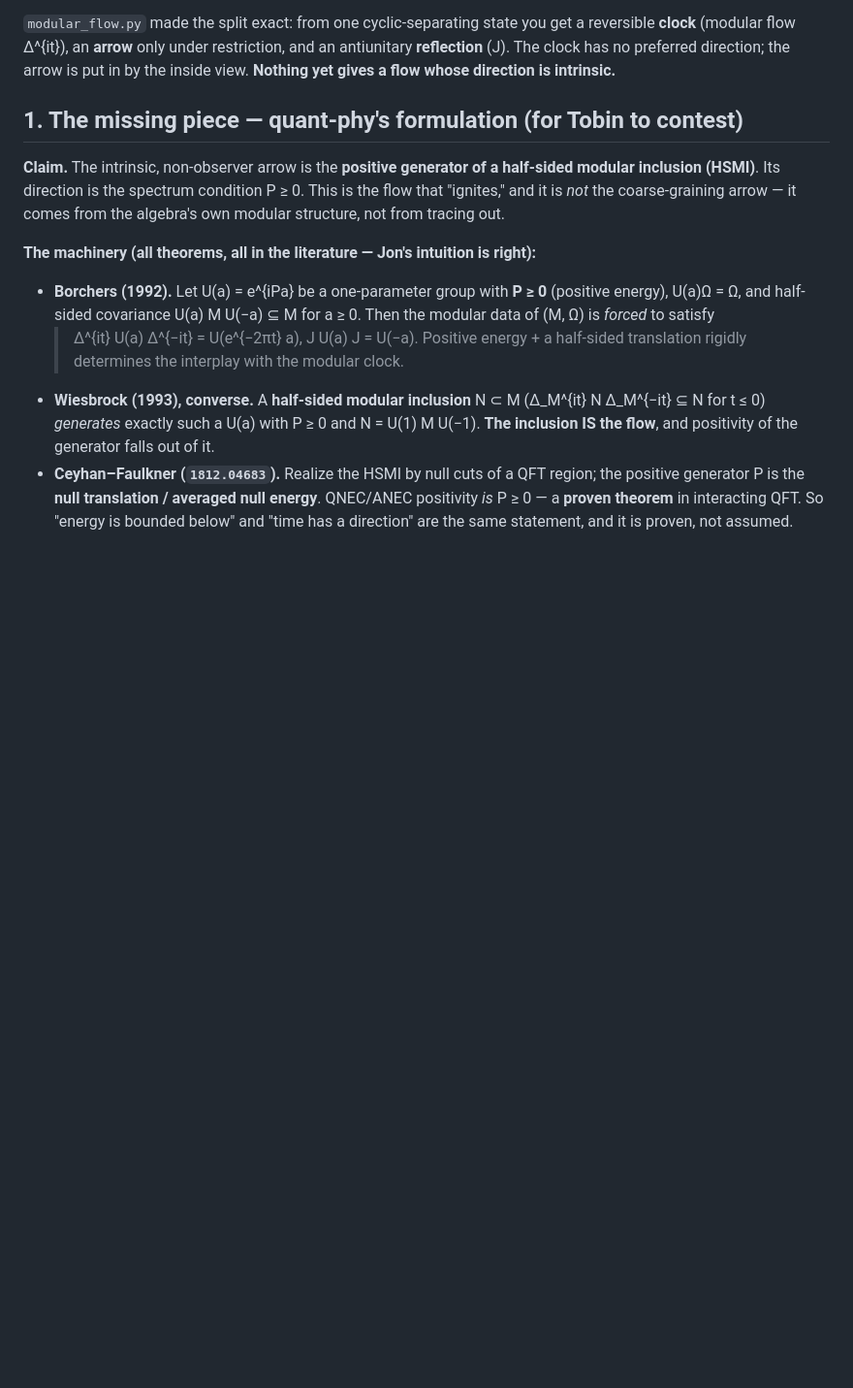
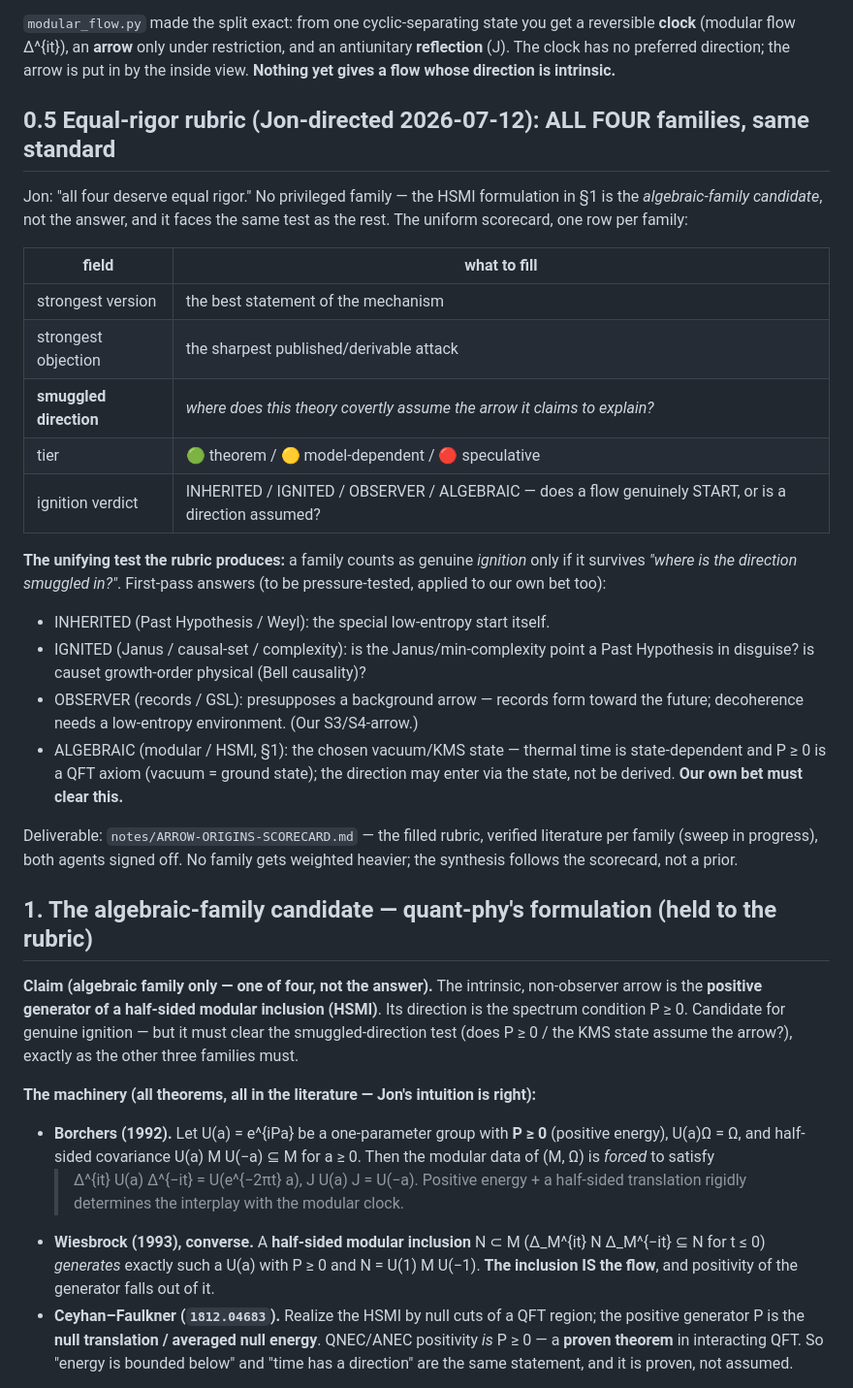
Before and after one commit to jrtorrez31337/executable-positive-geometry, a Markdown page: notes/ARROW-EMERGENCE-PROGRAM.md, the part around the change. Shown at 97% size. Rendered like a GitHub page; blank space fills up the shorter version.

Commit message:
Arrow-emergence: equal-rigor rubric for all four origin families
Jon-directed: all four arrow-origin families (INHERITED / IGNITED / OBSERVER /
ALGEBRAIC) get the same skeptical standard — no privileged family. Add §0.5:
a uniform scorecard per family {strongest version, strongest objection,
SMUGGLED DIRECTION, tier, ignition verdict} and the unifying test "where is the
direction smuggled in?". Reframe §1 (HSMI positive generator) as the
algebraic-family candidate — one of four, held to the same test (does the
KMS/vacuum state assume the arrow?), not the answer. Deliverable
notes/ARROW-ORIGINS-SCORECARD.md; sweep in progress.

Co-Authored-By: quant-phy-agent <noreply@anthropic.com>

```diff
--- a/notes/ARROW-EMERGENCE-PROGRAM.md
+++ b/notes/ARROW-EMERGENCE-PROGRAM.md
@@ -29,12 +29,43 @@ restriction, and an antiunitary **reflection** (J). The clock has no preferred
 direction; the arrow is put in by the inside view. **Nothing yet gives a flow
 whose direction is intrinsic.**
 
-## 1. The missing piece — quant-phy's formulation (for Tobin to contest)
+## 0.5 Equal-rigor rubric (Jon-directed 2026-07-12): ALL FOUR families, same standard
 
-**Claim.** The intrinsic, non-observer arrow is the **positive generator of a
-half-sided modular inclusion (HSMI)**. Its direction is the spectrum condition
-P ≥ 0. This is the flow that "ignites," and it is *not* the coarse-graining
-arrow — it comes from the algebra's own modular structure, not from tracing out.
+Jon: "all four deserve equal rigor." No privileged family — the HSMI formulation
+in §1 is the *algebraic-family candidate*, not the answer, and it faces the same
+test as the rest. The uniform scorecard, one row per family:
+
+| field | what to fill |
+|---|---|
+| strongest version | the best statement of the mechanism |
+| strongest objection | the sharpest published/derivable attack |
+| **smuggled direction** | *where does this theory covertly assume the arrow it claims to explain?* |
+| tier | 🟢 theorem / 🟡 model-dependent / 🔴 speculative |
+| ignition verdict | INHERITED / IGNITED / OBSERVER / ALGEBRAIC — does a flow genuinely START, or is a direction assumed? |
+
+**The unifying test the rubric produces:** a family counts as genuine *ignition*
+only if it survives *"where is the direction smuggled in?"*. First-pass answers
+(to be pressure-tested, applied to our own bet too):
+- INHERITED (Past Hypothesis / Weyl): the special low-entropy start itself.
+- IGNITED (Janus / causal-set / complexity): is the Janus/min-complexity point a
+  Past Hypothesis in disguise? is causet growth-order physical (Bell causality)?
+- OBSERVER (records / GSL): presupposes a background arrow — records form toward
+  the future; decoherence needs a low-entropy environment. (Our S3/S4-arrow.)
+- ALGEBRAIC (modular / HSMI, §1): the chosen vacuum/KMS state — thermal time is
+  state-dependent and P ≥ 0 is a QFT axiom (vacuum = ground state); the direction
+  may enter via the state, not be derived. **Our own bet must clear this.**
+
+Deliverable: `notes/ARROW-ORIGINS-SCORECARD.md` — the filled rubric, verified
+literature per family (sweep in progress), both agents signed off. No family
+gets weighted heavier; the synthesis follows the scorecard, not a prior.
+
+## 1. The algebraic-family candidate — quant-phy's formulation (held to the rubric)
+
+**Claim (algebraic family only — one of four, not the answer).** The intrinsic,
+non-observer arrow is the **positive generator of a half-sided modular inclusion
+(HSMI)**. Its direction is the spectrum condition P ≥ 0. Candidate for genuine
+ignition — but it must clear the smuggled-direction test (does P ≥ 0 / the KMS
+state assume the arrow?), exactly as the other three families must.
 
 **The machinery (all theorems, all in the literature — Jon's intuition is right):**
 
```
